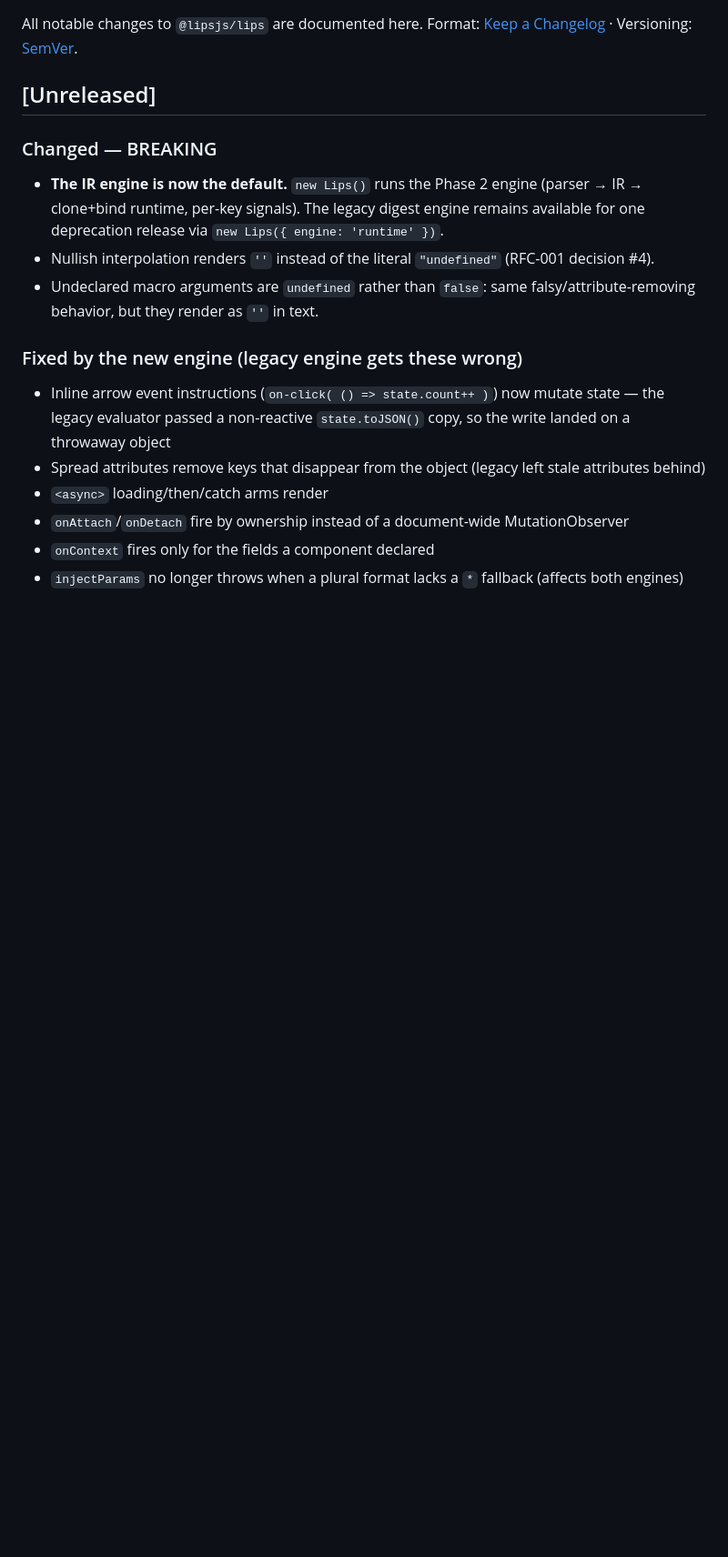
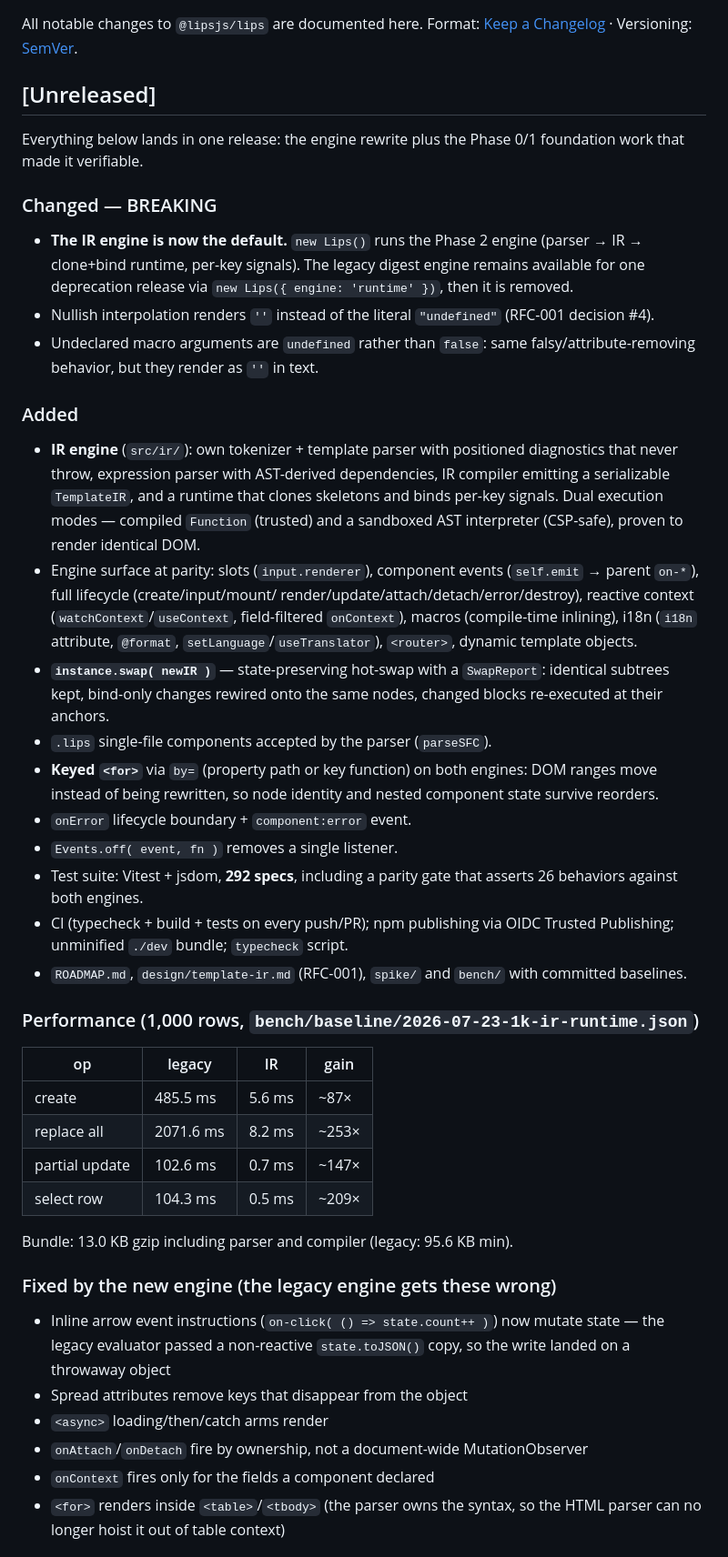
Before and after one commit to fabrice8/lips, a Markdown page: CHANGELOG.md, the part around one of its changes. Shown at 91% size. GitHub-like rendering; blank space fills up the shorter version.

```diff
--- a/CHANGELOG.md
+++ b/CHANGELOG.md
@@ -5,26 +5,67 @@ Format: [Keep a Changelog](https://keepachangelog.com) · Versioning: [SemVer](h
 
 ## [Unreleased]
 
+Everything below lands in one release: the engine rewrite plus the
+Phase 0/1 foundation work that made it verifiable.
+
 ### Changed — BREAKING
 - **The IR engine is now the default.** `new Lips()` runs the Phase 2
   engine (parser → IR → clone+bind runtime, per-key signals). The legacy
   digest engine remains available for one deprecation release via
-  `new Lips({ engine: 'runtime' })`.
+  `new Lips({ engine: 'runtime' })`, then it is removed.
 - Nullish interpolation renders `''` instead of the literal `"undefined"`
   (RFC-001 decision #4).
 - Undeclared macro arguments are `undefined` rather than `false`: same
   falsy/attribute-removing behavior, but they render as `''` in text.
 
-### Fixed by the new engine (legacy engine gets these wrong)
+### Added
+- **IR engine** (`src/ir/`): own tokenizer + template parser with
+  positioned diagnostics that never throw, expression parser with
+  AST-derived dependencies, IR compiler emitting a serializable
+  `TemplateIR`, and a runtime that clones skeletons and binds per-key
+  signals. Dual execution modes — compiled `Function` (trusted) and a
+  sandboxed AST interpreter (CSP-safe), proven to render identical DOM.
+- Engine surface at parity: slots (`input.renderer`), component events
+  (`self.emit` → parent `on-*`), full lifecycle (create/input/mount/
+  render/update/attach/detach/error/destroy), reactive context
+  (`watchContext`/`useContext`, field-filtered `onContext`), macros
+  (compile-time inlining), i18n (`i18n` attribute, `@format`,
+  `setLanguage`/`useTranslator`), `<router>`, dynamic template objects.
+- **`instance.swap( newIR )`** — state-preserving hot-swap with a
+  `SwapReport`: identical subtrees kept, bind-only changes rewired onto
+  the same nodes, changed blocks re-executed at their anchors.
+- `.lips` single-file components accepted by the parser (`parseSFC`).
+- **Keyed `<for>`** via `by=` (property path or key function) on both
+  engines: DOM ranges move instead of being rewritten, so node identity
+  and nested component state survive reorders.
+- `onError` lifecycle boundary + `component:error` event.
+- `Events.off( event, fn )` removes a single listener.
+- Test suite: Vitest + jsdom, **292 specs**, including a parity gate that
+  asserts 26 behaviors against both engines.
+- CI (typecheck + build + tests on every push/PR); npm publishing via
+  OIDC Trusted Publishing; unminified `./dev` bundle; `typecheck` script.
+- `ROADMAP.md`, `design/template-ir.md` (RFC-001), `spike/` and `bench/`
+  with committed baselines.
+
+### Performance (1,000 rows, `bench/baseline/2026-07-23-1k-ir-runtime.json`)
+| op | legacy | IR | gain |
+|---|---|---|---|
+| create | 485.5 ms | 5.6 ms | ~87× |
+| replace all | 2071.6 ms | 8.2 ms | ~253× |
+| partial update | 102.6 ms | 0.7 ms | ~147× |
+| select row | 104.3 ms | 0.5 ms | ~209× |
+
+Bundle: 13.0 KB gzip including parser and compiler (legacy: 95.6 KB min).
+
+### Fixed by the new engine (the legacy engine gets these wrong)
 - Inline arrow event instructions (`on-click( () => state.count++ )`) now
-  mutate state — the legacy evaluator passed a non-reactive `state.toJSON()`
-  copy, so the write landed on a throwaway object
-- Spread attributes remove keys that disappear from the object (legacy left
-  stale attributes behind)
+  mutate state — the legacy evaluator passed a non-reactive
+  `state.toJSON()` copy, so the write landed on a throwaway object
+- Spread attributes remove keys that disappear from the object
 - `<async>` loading/then/catch arms render
-- `onAttach`/`onDetach` fire by ownership instead of a document-wide
+- `onAttach`/`onDetach` fire by ownership, not a document-wide
   MutationObserver
 - `onContext` fires only for the fields a component declared
-- `injectParams` no longer throws when a plural format lacks a `*` fallback
-  (affects both engines)
+- `<for>` renders inside `<table>`/`<tbody>` (the parser owns the syntax,
+  so the HTML parser can no longer hoist it out of table context)
 
```
Also changed, not shown: other parts of CHANGELOG.md (+25 -85 lines).
